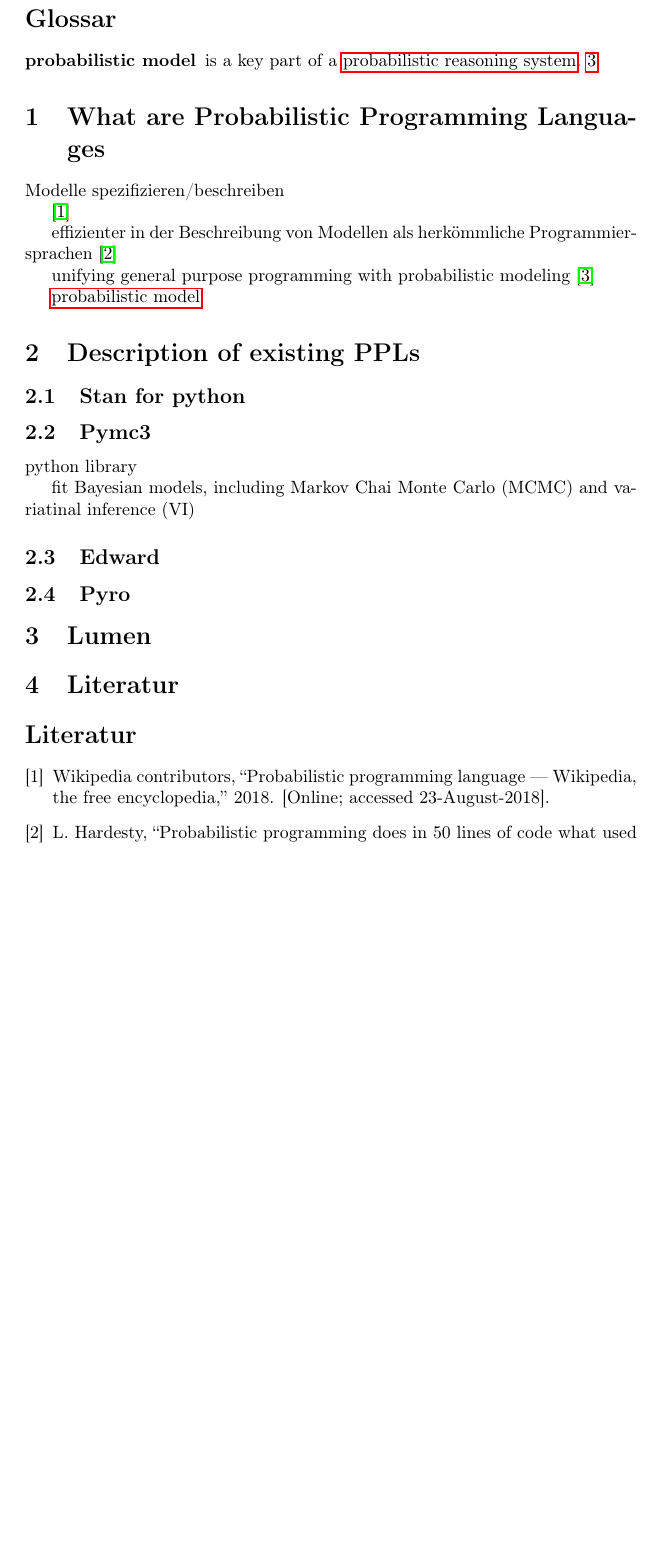
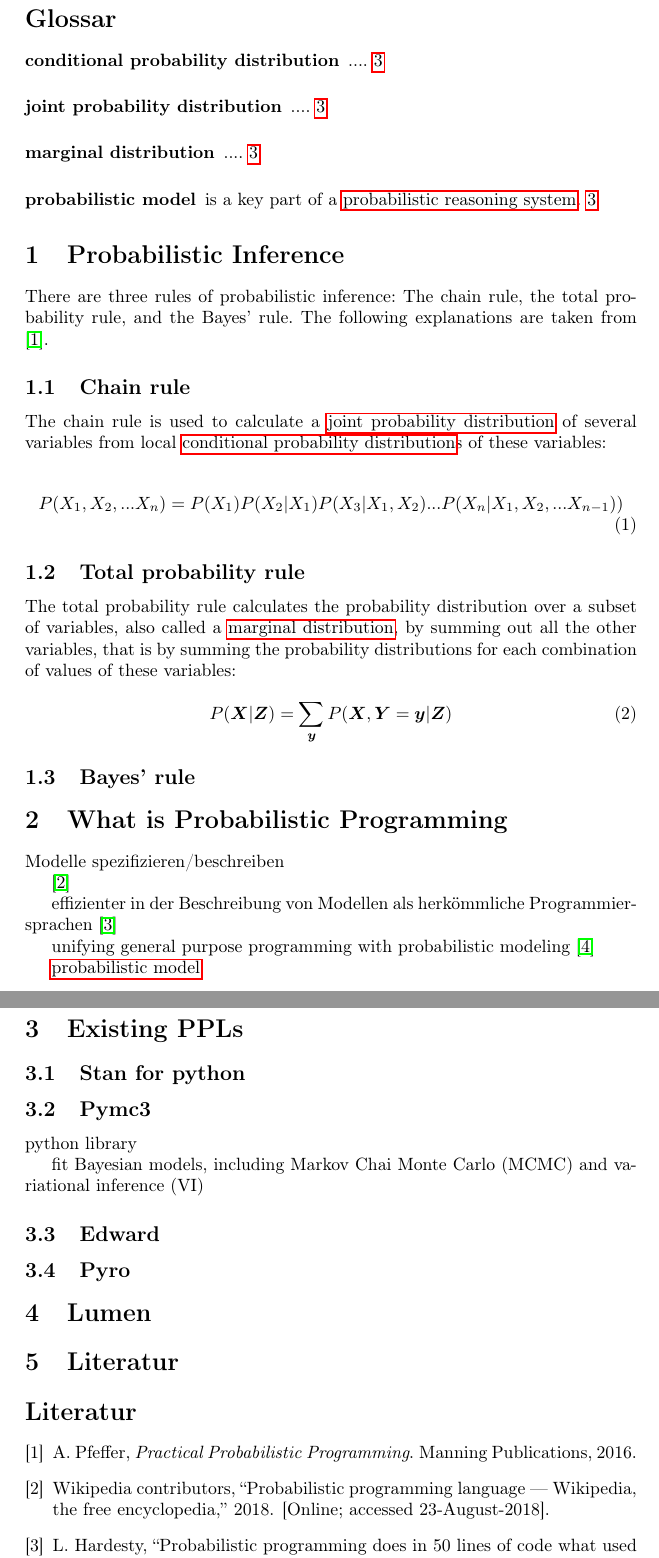
Before and after one commit to jong42/Master_Thesis_CDS, a LaTeX thesis (preliminary_thesis.tex): part of page 3 of 3 before the commit and two parts of pages 3 and 4 of 4 after it, the two joined at a grey line, cut so that both start at the same text, the shorter picture padded with empty space. Compiled offline with pdfLaTeX.

Commit message:
description of chain rule and  total probability rule

```diff
--- a/preliminary_thesis.tex
+++ b/preliminary_thesis.tex
@@ -3,6 +3,7 @@
 % packages and configurations
 \usepackage{hyperref}
 \usepackage{animate} % needed for animations and videos
+\usepackage{bm} % bold font in equation environments
 \usepackage[utf8]{inputenc}	% für Umlaute ect.
 \usepackage{fancyhdr} % für header
 \usepackage{lastpage} % für footer
@@ -90,8 +91,29 @@ Als Anmelde und Starttermin für Deine MA halten wir Mitte September (Mo, 17. Se
 
 \include{glossar}
 \printglossaries
+\section{Probabilistic Inference}
 
-\section{What are Probabilistic Programming Languages}
+There are three rules of probabilistic inference: The chain rule, the total probability rule, and the Bayes' rule. The following explanations are taken from \cite{9781617292330}.
+
+\subsection{Chain rule}
+
+The chain rule is used to calculate a \gls{joint probability distribution} of several variables from local \gls{conditional probability distribution}s of these variables:
+
+\begin{equation}
+  P(X_1 ,X_2 ,...X_n ) = P(X_1 )P(X_2 | X_1 )P(X_3 | X_1 ,X_2 )...P(X_n | X_1 ,X_2 ,...X_{n-1}) )
+\end{equation}
+
+\subsection{Total probability rule}
+
+The total probability rule calculates the probability distribution over a subset of variables, also called a \gls{marginal distribution}, by summing out all the other variables, that is by summing the probability distributions for each combination of values of these variables:
+
+\begin{equation}
+P(\boldsymbol X |\boldsymbol Z ) = \sum_{\boldsymbol y}   P(\boldsymbol X ,\boldsymbol Y =\boldsymbol y |\boldsymbol Z )
+\end{equation}
+
+\subsection{Bayes' rule}
+
+\section{What is Probabilistic Programming}
 
 Modelle spezifizieren/beschreiben
 
@@ -105,7 +127,7 @@ unifying general purpose programming with probabilistic modeling \cite{probabili
 
 \gls{probabilistic model}
 
-\section{Description of existing PPLs}
+\section{Existing PPLs}
 
 \subsection{Stan for python}
 
@@ -113,7 +135,7 @@ unifying general purpose programming with probabilistic modeling \cite{probabili
 
 python library
 
-fit Bayesian models, including Markov Chai Monte Carlo (MCMC) and variatinal inference (VI)
+fit Bayesian models, including Markov Chai Monte Carlo (MCMC) and variational inference (VI)
 
 
 \subsection{Edward}
```
